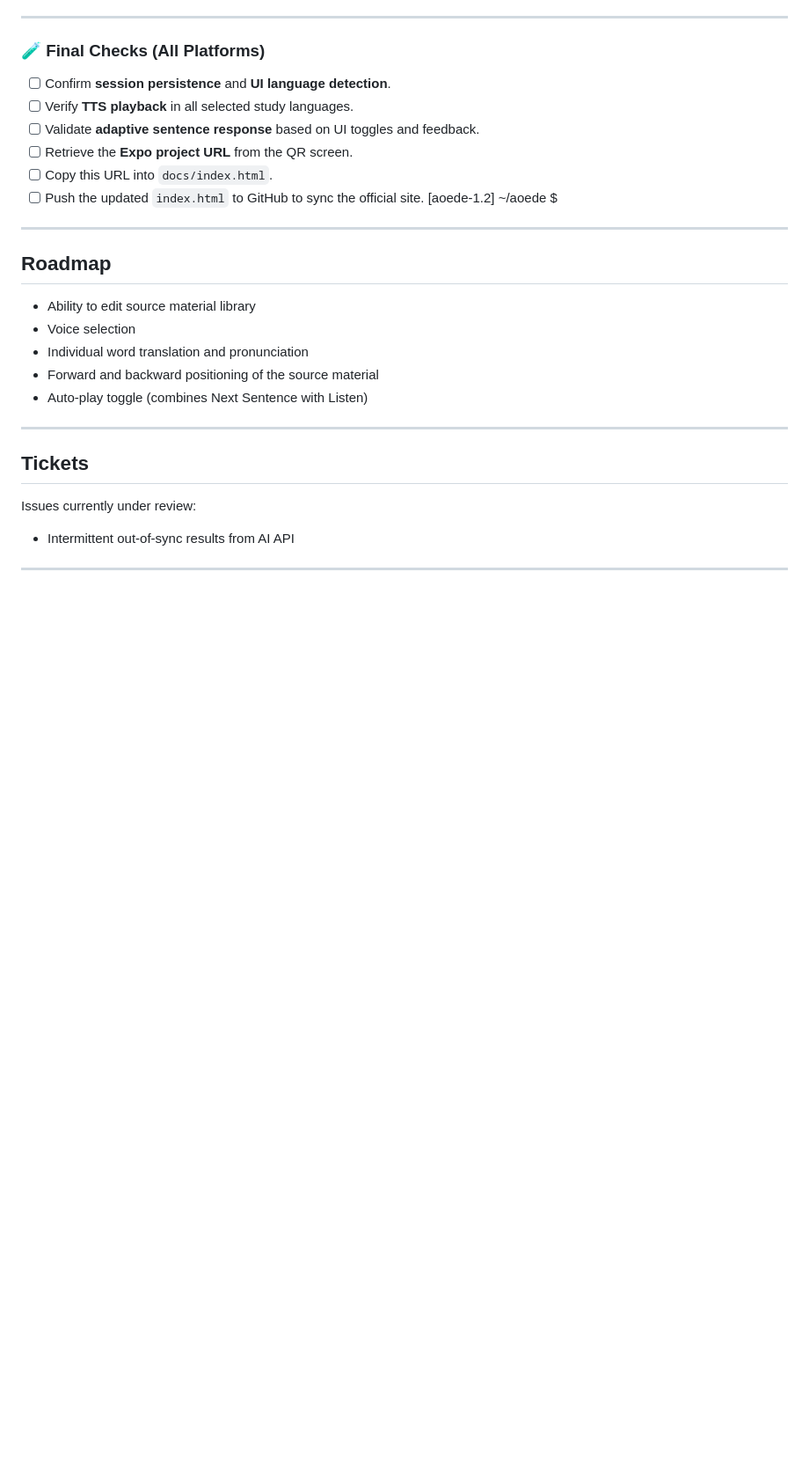
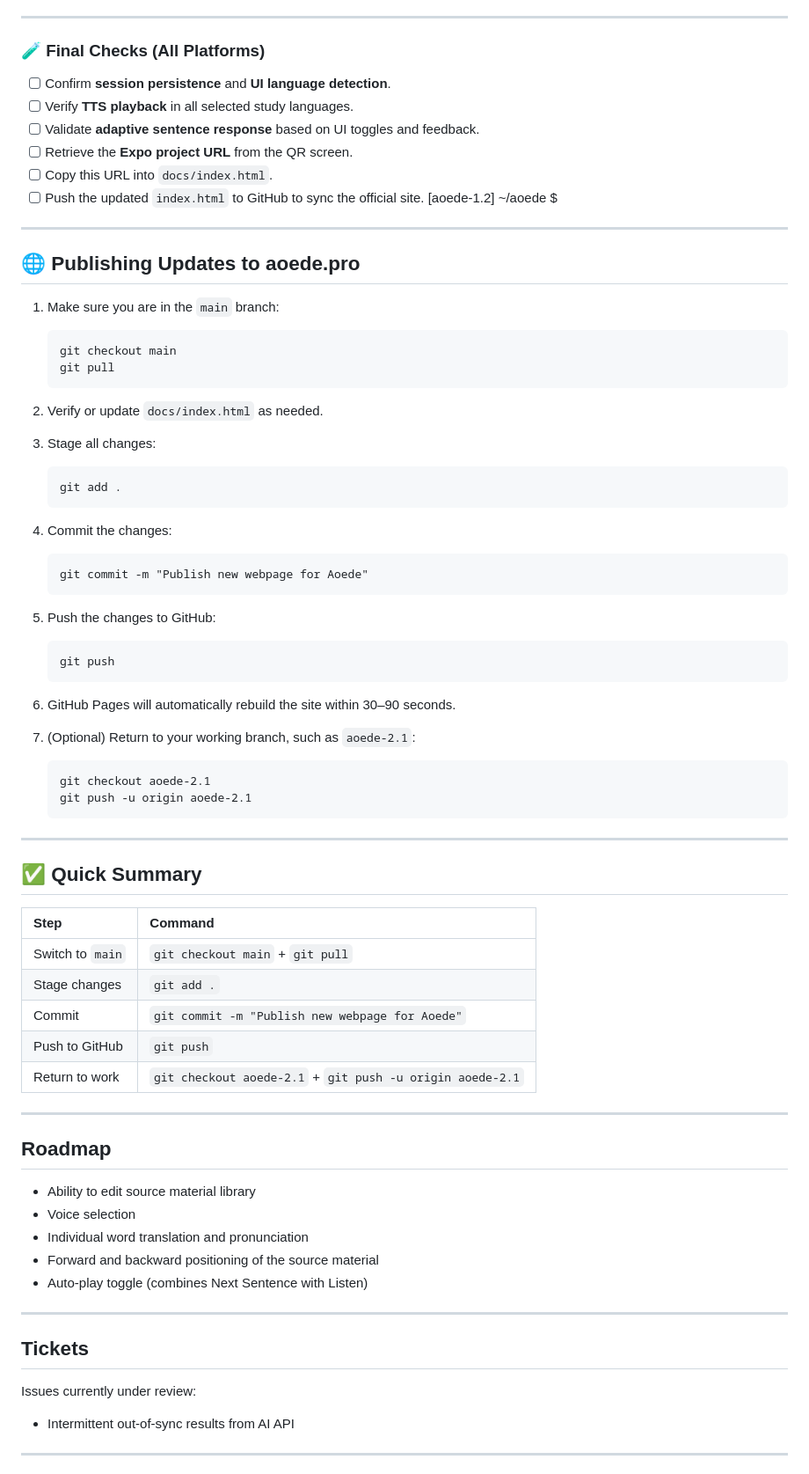
Before and after one commit to LindsayRidgeway/aoede, a Markdown page: README.md, the part around the change. Shown at 88% size. Drawn GitHub-style; blank space fills up the shorter version.

Commit message:
Add 'Publishing Updates to aoede.pro' to README.md

````diff
--- a/README.md
+++ b/README.md
@@ -152,6 +152,53 @@ _This checklist is used to test Aoede across all supported platforms before rele
 
 ---
 
+## 🌐 Publishing Updates to aoede.pro
+
+1. Make sure you are in the `main` branch:
+   ```
+   git checkout main
+   git pull
+   ```
+
+2. Verify or update `docs/index.html` as needed.
+
+3. Stage all changes:
+   ```
+   git add .
+   ```
+
+4. Commit the changes:
+   ```
+   git commit -m "Publish new webpage for Aoede"
+   ```
+
+5. Push the changes to GitHub:
+   ```
+   git push
+   ```
+
+6. GitHub Pages will automatically rebuild the site within 30–90 seconds.
+
+7. (Optional) Return to your working branch, such as `aoede-2.1`:
+   ```
+   git checkout aoede-2.1
+   git push -u origin aoede-2.1
+   ```
+
+---
+
+## ✅ Quick Summary
+
+| Step | Command |
+|:---|:---|
+| Switch to `main` | `git checkout main` + `git pull` |
+| Stage changes | `git add .` |
+| Commit | `git commit -m "Publish new webpage for Aoede"` |
+| Push to GitHub | `git push` |
+| Return to work | `git checkout aoede-2.1` + `git push -u origin aoede-2.1` |
+
+---
+
 ## Roadmap
 
 - Ability to edit source material library
````
